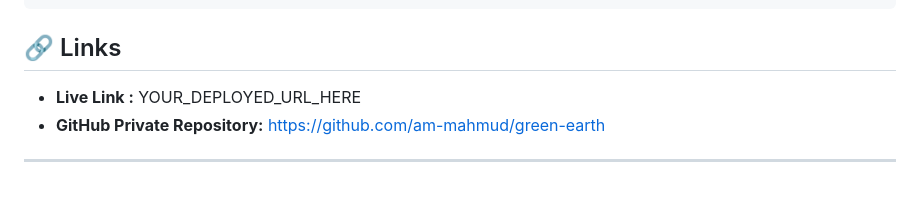
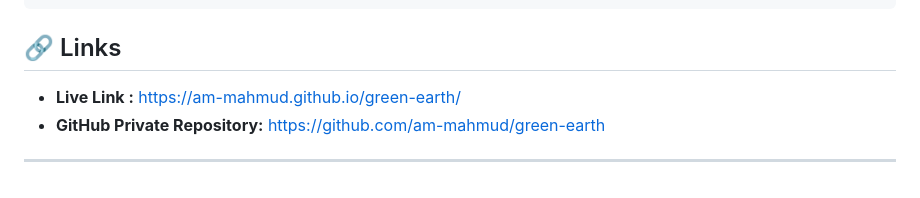
Before and after one commit to am-mahmud/green-earth, a Markdown page: README.md, the part around the change. GitHub-like rendering.

```diff
--- a/README.md
+++ b/README.md
@@ -155,7 +155,7 @@ Clicking a tree name on a card opens a modal with full tree details.
 
 
 ## 🔗 Links
-- **Live Link :** YOUR_DEPLOYED_URL_HERE
+- **Live Link :** https://am-mahmud.github.io/green-earth/
 - **GitHub Private Repository:** https://github.com/am-mahmud/green-earth
 
 ---
```
